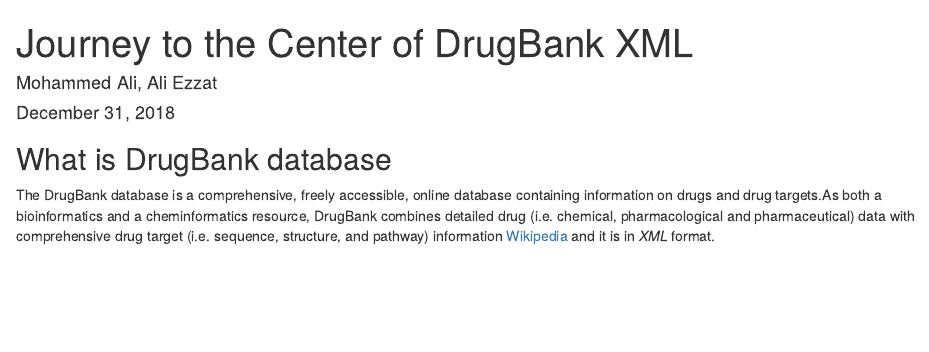
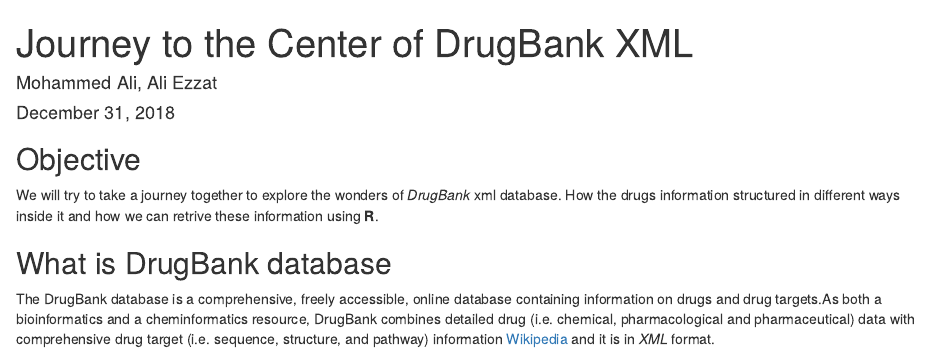
Before and after one commit to Dainanahan/Blogs, an R Markdown document (Technical/1.Journey_to_the_Center_of_DrugBank_XML/Journey_to_the_Center_of_DrugBank_XML.Rmd): the page in a window 1100 px wide, from its top. Rendered offline with R 4.5, knitr and Pandoc, with nearby package versions.

Commit message:
#3 add Objective

````diff
--- a/Technical/1.Journey_to_the_Center_of_DrugBank_XML/Journey_to_the_Center_of_DrugBank_XML.Rmd
+++ b/Technical/1.Journey_to_the_Center_of_DrugBank_XML/Journey_to_the_Center_of_DrugBank_XML.Rmd
@@ -9,5 +9,8 @@
 knitr::opts_chunk$set(echo = TRUE)
 ```
 
+## Objective
+We will try to take a journey together to explore the wonders of *DrugBank* xml database. How the drugs information structured in different ways inside it and how we can retrive these information using **R**.
+
 ## What is DrugBank database
 The DrugBank database is a comprehensive, freely accessible, online database containing information on drugs and drug targets.As both a bioinformatics and a cheminformatics resource, DrugBank combines detailed drug (i.e. chemical, pharmacological and pharmaceutical) data with comprehensive drug target (i.e. sequence, structure, and pathway) information [Wikipedia](https://en.wikipedia.org/wiki/DrugBank) and it is in *XML* format.
````
